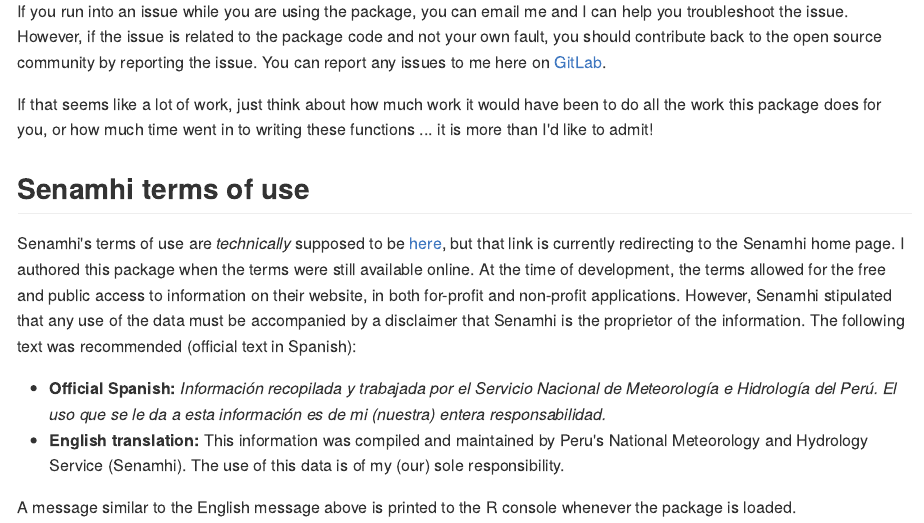
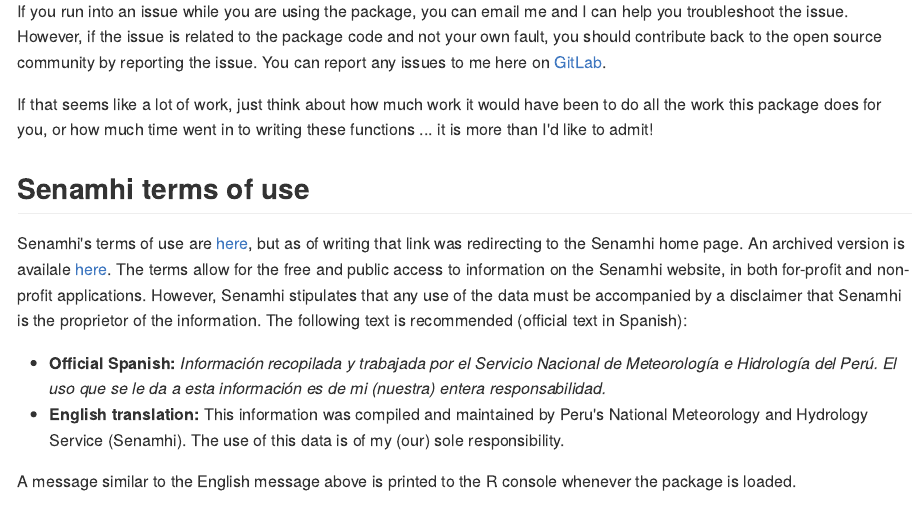
Before and after one commit to ConorIA/senamhi, an R Markdown document (README.Rmd): the page in a window 1100 px wide, from 8250 px down. The pictures show the output file README.md that the author committed with the source, drawn offline in the style of GitHub; long lines of code are wrapped; badge pictures from the web are left out.

Commit message:
Update terms in README with the Wayback Machine link.

```diff
--- a/README.Rmd
+++ b/README.Rmd
@@ -172,7 +172,7 @@
 
 ## Senamhi terms of use
 
-Senamhi's terms of use are _technically_ supposed to be [here](http://senamhi.gob.pe/?p=terminos_condiciones), but that link is currently redirecting to the Senamhi home page. I authored this package when the terms were still available online. At the time of development, the terms allowed for the free and public access to information on their website, in both for-profit and non-profit applications. However, Senamhi stipulated that any use of the data must be accompanied by a disclaimer that Senamhi is the proprietor of the information. The following text was recommended (official text in Spanish):
+Senamhi's terms of use are [here](http://senamhi.gob.pe/?p=terminos_condiciones), but as of writing that link was redirecting to the Senamhi home page. An archived version is availale [here](https://web.archive.org/web/20170822092538/http://senamhi.gob.pe/?p=terminos_condiciones). The terms allow for the free and public access to information on the Senamhi website, in both for-profit and non-profit applications. However, Senamhi stipulates that any use of the data must be accompanied by a disclaimer that Senamhi is the proprietor of the information. The following text is recommended (official text in Spanish):
 
 - **Official Spanish:** _Información recopilada y trabajada por el Servicio Nacional de Meteorología e Hidrología del Perú. El uso que se le da a esta información es de mi (nuestra) entera responsabilidad._
 - **English translation:** This information was compiled and maintained by Peru's National Meteorology and Hydrology Service (Senamhi). The use of this data is of my (our) sole responsibility.
```
Also changed, not shown: README.md.
